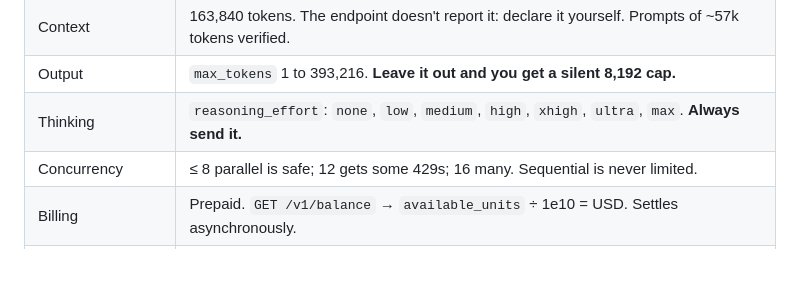
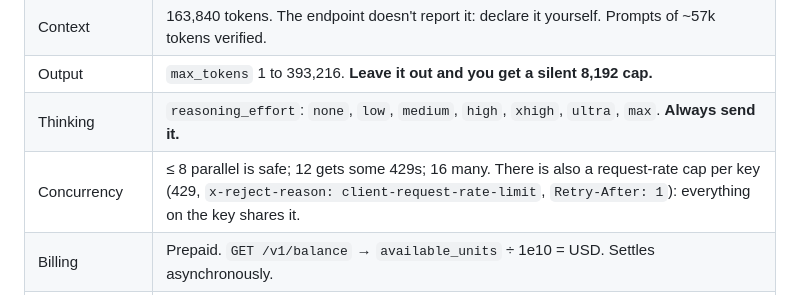
Before and after one commit to cybercryptixcoder/Avy, a Markdown page: docs/EXPLORER-BRIEF.md, the part around the change. GitHub-like rendering; blank space fills up the shorter version.

```diff
--- a/docs/EXPLORER-BRIEF.md
+++ b/docs/EXPLORER-BRIEF.md
@@ -883,7 +883,7 @@ LOCAL_BASE_URL=http://localhost:11434/v1
 | Context | 163,840 tokens. The endpoint doesn't report it: declare it yourself. Prompts of ~57k tokens verified. |
 | Output | `max_tokens` 1 to 393,216. **Leave it out and you get a silent 8,192 cap.** |
 | Thinking | `reasoning_effort`: `none`, `low`, `medium`, `high`, `xhigh`, `ultra`, `max`. **Always send it.** |
-| Concurrency | ≤ 8 parallel is safe; 12 gets some 429s; 16 many. Sequential is never limited. |
+| Concurrency | ≤ 8 parallel is safe; 12 gets some 429s; 16 many. There is also a request-rate cap per key (429, `x-reject-reason: client-request-rate-limit`, `Retry-After: 1`): everything on the key shares it. |
 | Billing | Prepaid. `GET /v1/balance` → `available_units` ÷ 1e10 = USD. Settles asynchronously. |
 | Images (generation) | A different host, `https://images.luminal.cloud` (Ideogram 4.5), same key and wallet. |
 
```
Also changed, not shown: docs/LUMINAL.md (+1 -1 lines).
